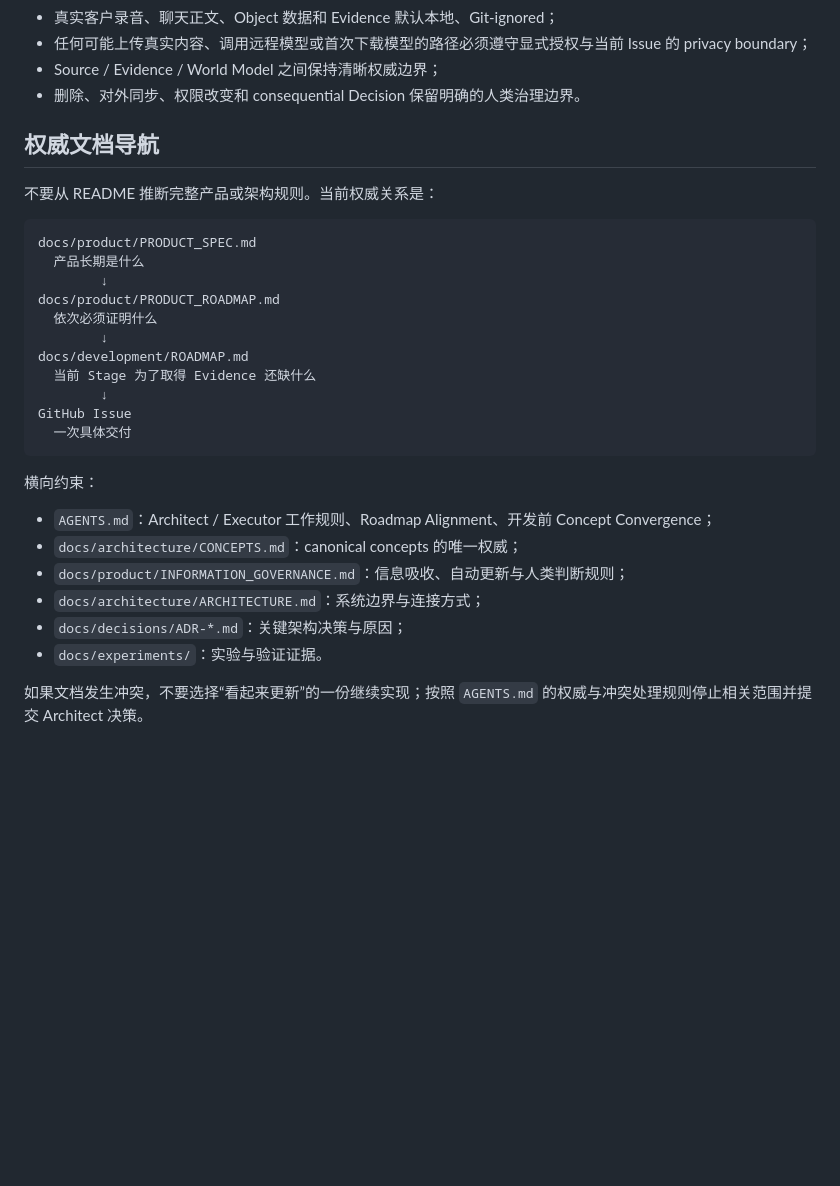
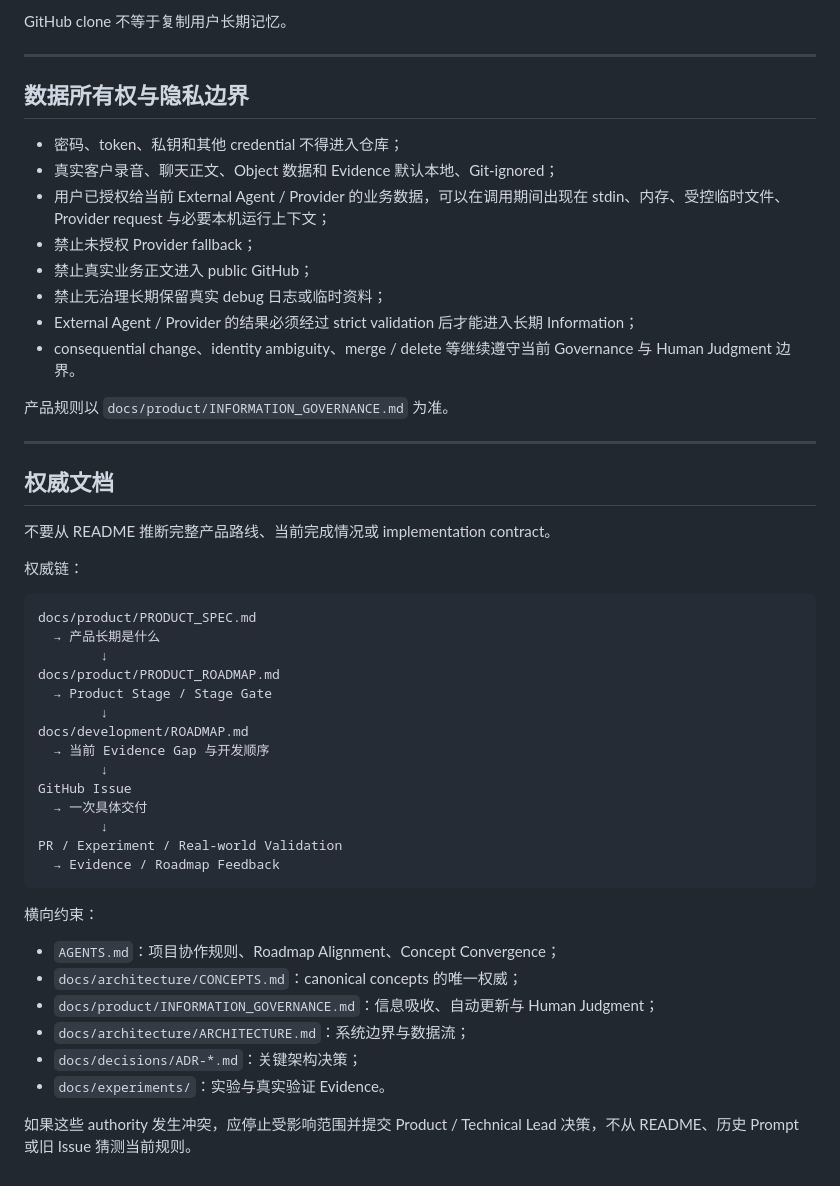
Before and after one commit to leevi2010-cursor/ArcheOS, a Markdown page: README.md, the part around one of its changes. Drawn GitHub-style; blank space fills up the shorter version.

Commit message:
docs: 让 README 只保留稳定产品边界

````diff
--- a/README.md
+++ b/README.md
@@ -152,33 +103,52 @@ Domain Product
+GitHub clone 不等于复制用户长期记忆。
+
+---
+
+## 数据所有权与隐私边界
+
+- 密码、token、私钥和其他 credential 不得进入仓库；
 - 真实客户录音、聊天正文、Object 数据和 Evidence 默认本地、Git-ignored；
-- 任何可能上传真实内容、调用远程模型或首次下载模型的路径必须遵守显式授权与当前 Issue 的 privacy boundary；
-- Source / Evidence / World Model 之间保持清晰权威边界；
-- 删除、对外同步、权限改变和 consequential Decision 保留明确的人类治理边界。
+- 用户已授权给当前 External Agent / Provider 的业务数据，可以在调用期间出现在 stdin、内存、受控临时文件、Provider request 与必要本机运行上下文；
+- 禁止未授权 Provider fallback；
+- 禁止真实业务正文进入 public GitHub；
+- 禁止无治理长期保留真实 debug 日志或临时资料；
+- External Agent / Provider 的结果必须经过 strict validation 后才能进入长期 Information；
+- consequential change、identity ambiguity、merge / delete 等继续遵守当前 Governance 与 Human Judgment 边界。
 
-## 权威文档导航
+产品规则以 `docs/product/INFORMATION_GOVERNANCE.md` 为准。
 
-不要从 README 推断完整产品或架构规则。当前权威关系是：
+---
+
+## 权威文档
+
+不要从 README 推断完整产品路线、当前完成情况或 implementation contract。
+
+权威链：
 
 ```text
 docs/product/PRODUCT_SPEC.md
-  产品长期是什么
+  → 产品长期是什么
         ↓
 docs/product/PRODUCT_ROADMAP.md
-  依次必须证明什么
+  → Product Stage / Stage Gate
         ↓
 docs/development/ROADMAP.md
-  当前 Stage 为了取得 Evidence 还缺什么
+  → 当前 Evidence Gap 与开发顺序
         ↓
 GitHub Issue
-  一次具体交付
+  → 一次具体交付
+        ↓
+PR / Experiment / Real-world Validation
+  → Evidence / Roadmap Feedback
 ```
 
 横向约束：
 
-- `AGENTS.md`：Architect / Executor 工作规则、Roadmap Alignment、开发前 Concept Convergence；
+- `AGENTS.md`：项目协作规则、Roadmap Alignment、Concept Convergence；
 - `docs/architecture/CONCEPTS.md`：canonical concepts 的唯一权威；
-- `docs/product/INFORMATION_GOVERNANCE.md`：信息吸收、自动更新与人类判断规则；
-- `docs/architecture/ARCHITECTURE.md`：系统边界与连接方式；
-- `docs/decisions/ADR-*.md`：关键架构决策与原因；
-- `docs/experiments/`：实验与验证证据。
+- `docs/product/INFORMATION_GOVERNANCE.md`：信息吸收、自动更新与 Human Judgment；
+- `docs/architecture/ARCHITECTURE.md`：系统边界与数据流；
+- `docs/decisions/ADR-*.md`：关键架构决策；
+- `docs/experiments/`：实验与真实验证 Evidence。
 
-如果文档发生冲突，不要选择“看起来更新”的一份继续实现；按照 `AGENTS.md` 的权威与冲突处理规则停止相关范围并提交 Architect 决策。
+如果这些 authority 发生冲突，应停止受影响范围并提交 Product / Technical Lead 决策，不从 README、历史 Prompt 或旧 Issue 猜测当前规则。
````
Also changed, not shown: other parts of README.md (+82 -131 lines).
